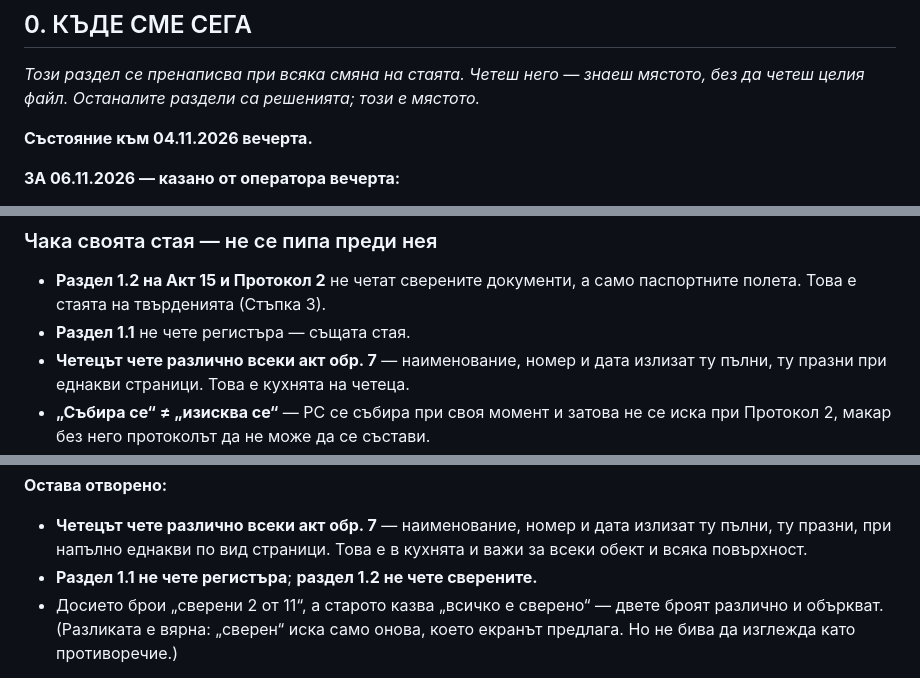
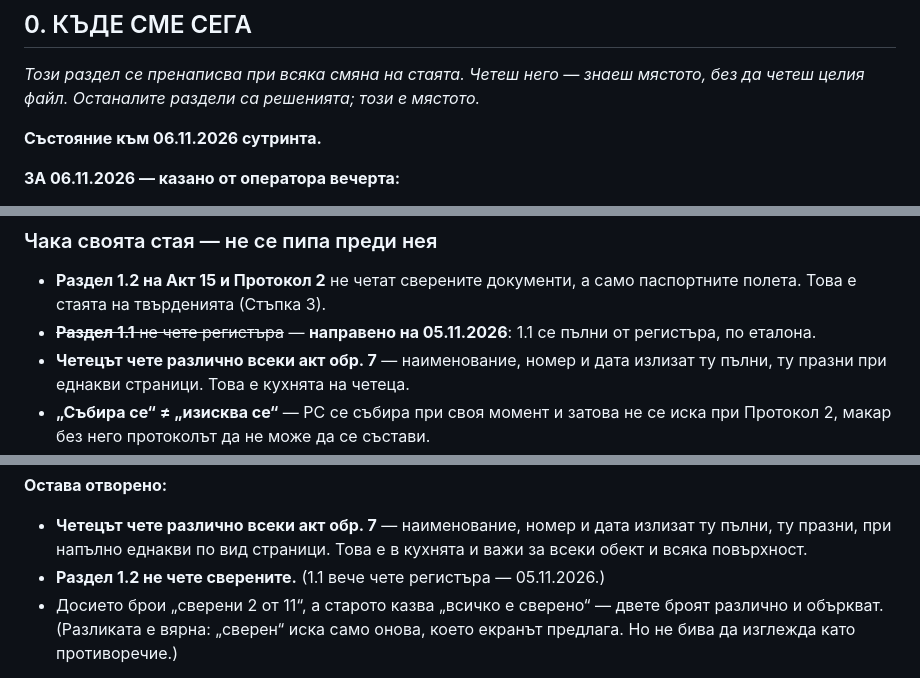
Before and after one commit to Tania141/cbt-system-, a Markdown page: ДА ПРОЧЕТА/ЗАДАНИЕ-ДОСИЕТО.md, 3 parts joined by grey strips. Drawn GitHub-style.

Commit message:
docs: раздел 0 — 1.1 вече чете регистъра; датата на състоянието
Co-Authored-By: Claude Opus 5.5 <noreply@anthropic.com>

```diff
--- a/ДА ПРОЧЕТА/ЗАДАНИЕ-ДОСИЕТО.md
+++ b/ДА ПРОЧЕТА/ЗАДАНИЕ-ДОСИЕТО.md
@@ -16,7 +16,7 @@
 мястото, без да четеш целия файл. Останалите раздели са решенията; този е
 мястото.*
 
-**Състояние към 04.11.2026 вечерта.**
+**Състояние към 06.11.2026 сутринта.**
 
 **ЗА 06.11.2026 — казано от оператора вечерта:**
 1. **Документите → „Състави“ Акт 15 за АРКОН не дава да се махнат
@@ -78,7 +78,8 @@
 
 - **Раздел 1.2 на Акт 15 и Протокол 2** не четат сверените документи, а само
   паспортните полета. Това е стаята на твърденията (Стъпка 3).
-- **Раздел 1.1** не чете регистъра — същата стая.
+- ~~**Раздел 1.1** не чете регистъра~~ — **направено на 05.11.2026**: 1.1 се
+  пълни от регистъра, по еталона.
 - **Четецът чете различно всеки акт обр. 7** — наименование, номер и дата
   излизат ту пълни, ту празни при еднакви страници. Това е кухнята на четеца.
 - **„Събира се“ ≠ „изисква се“** — РС се събира при своя момент и затова не се
@@ -796,7 +797,7 @@
 - **Четецът чете различно всеки акт обр. 7** — наименование, номер и дата
   излизат ту пълни, ту празни, при напълно еднакви по вид страници. Това е в
   кухнята и важи за всеки обект и всяка повърхност.
-- **Раздел 1.1 не чете регистъра**; **раздел 1.2 не чете сверените.**
+- **Раздел 1.2 не чете сверените.** (1.1 вече чете регистъра — 05.11.2026.)
 - Досието брои „сверени 2 от 11“, а старото казва „всичко е сверено“ — двете
   броят различно и объркват. (Разликата е вярна: „сверен“ иска само онова,
   което екранът предлага. Но не бива да изглежда като противоречие.)
```
